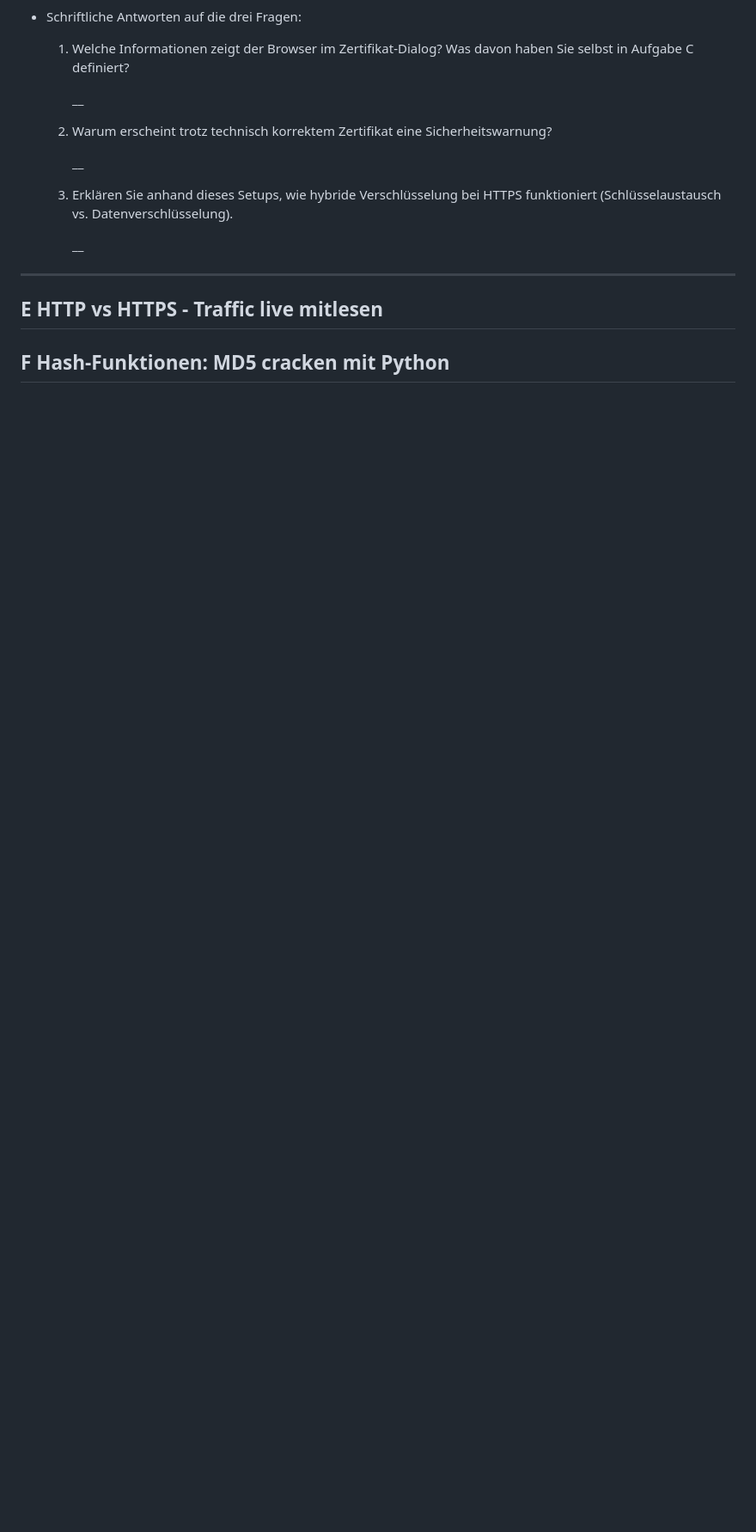
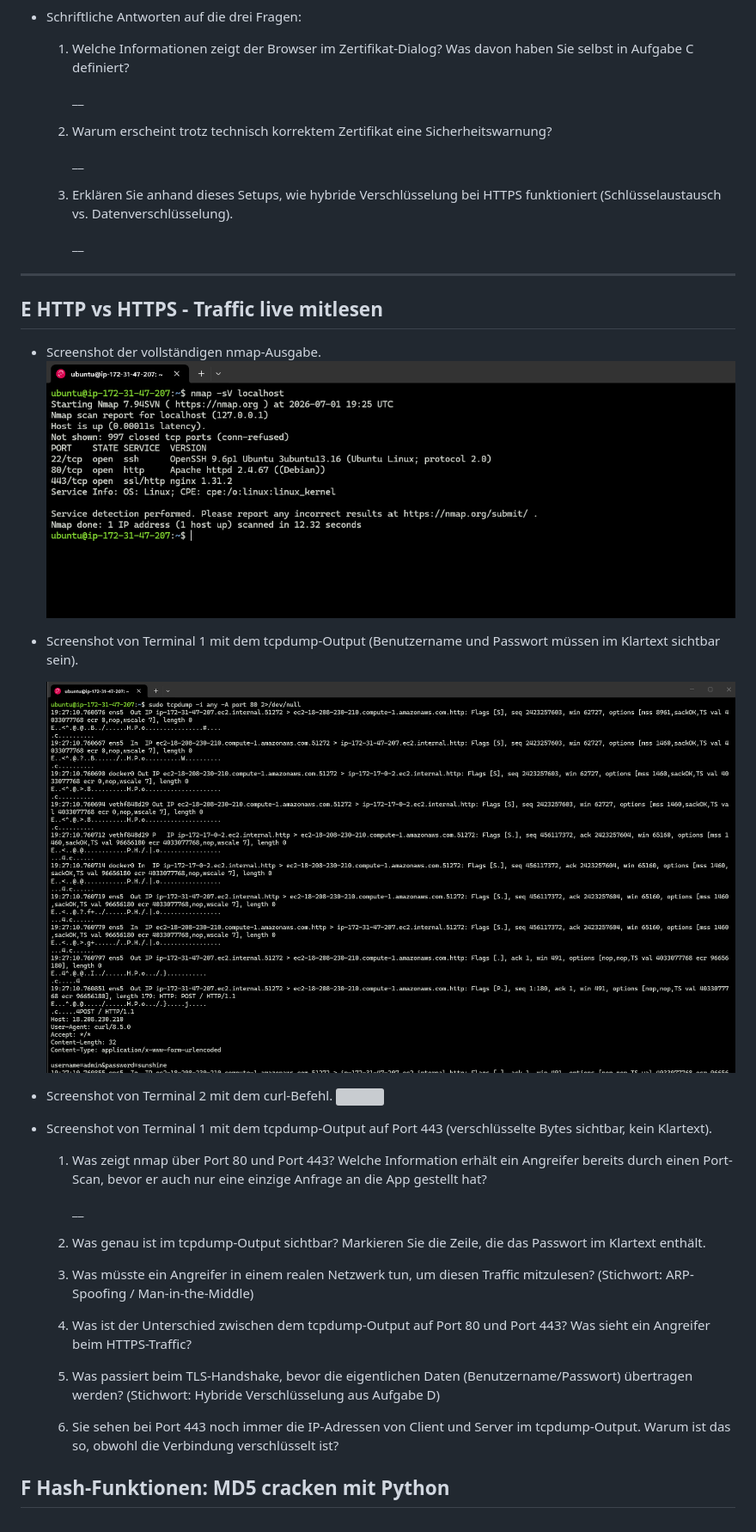
Before and after one commit to R06NV4LDR/M183, a Markdown page: Kompetenznachweise/KN04/readme.md, the part around the change. Shown: that part at 86% size. Drawn GitHub-style; pictures changed too: img/M183_KN04_10.png (added), img/M183_KN04_11.png (added); blank space fills up the shorter version; grey boxes are pictures that could not be loaded.

Commit message:
KN04 E HTTP vs HTTPS - Traffic mitlesen

```diff
--- a/Kompetenznachweise/KN04/readme.md
+++ b/Kompetenznachweise/KN04/readme.md
@@ -120,4 +120,27 @@
 
 ## E HTTP vs HTTPS - Traffic live mitlesen
 
+- Screenshot der vollständigen nmap-Ausgabe.
+    ![](../../img/M183_KN04_10.png)
+- Screenshot von Terminal 1 mit dem tcpdump-Output (Benutzername und Passwort müssen im Klartext sichtbar sein).
+
+    ![](../../img/M183_KN04_11.png)
+- Screenshot von Terminal 2 mit dem curl-Befehl.
+    ![](../../img/M183_KN04_10.gif)
+
+
+- Screenshot von Terminal 1 mit dem tcpdump-Output auf Port 443 (verschlüsselte Bytes sichtbar, kein Klartext).
+
+
+
+    1. Was zeigt nmap über Port 80 und Port 443? Welche Information erhält ein Angreifer bereits durch einen Port-Scan, bevor er auch nur eine einzige Anfrage an die App gestellt hat?
+
+        __
+
+    2. Was genau ist im tcpdump-Output sichtbar? Markieren Sie die Zeile, die das Passwort im Klartext enthält.
+    3. Was müsste ein Angreifer in einem realen Netzwerk tun, um diesen Traffic mitzulesen? (Stichwort: ARP-Spoofing / Man-in-the-Middle)
+    4. Was ist der Unterschied zwischen dem tcpdump-Output auf Port 80 und Port 443? Was sieht ein Angreifer beim HTTPS-Traffic?
+    5. Was passiert beim TLS-Handshake, bevor die eigentlichen Daten (Benutzername/Passwort) übertragen werden? (Stichwort: Hybride Verschlüsselung aus Aufgabe D)
+    6. Sie sehen bei Port 443 noch immer die IP-Adressen von Client und Server im tcpdump-Output. Warum ist das so, obwohl die Verbindung verschlüsselt ist?
+
 ## F Hash-Funktionen: MD5 cracken mit Python
```
Also changed, not shown: 1 other file.
